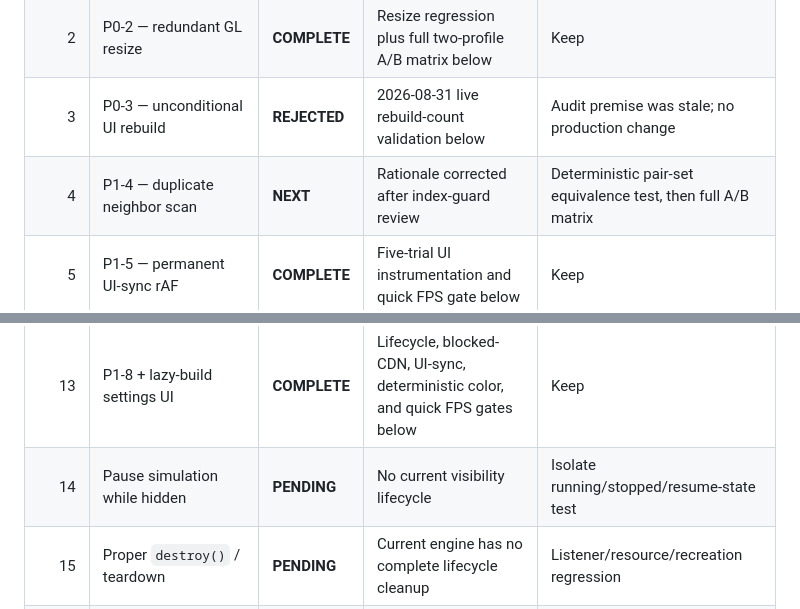
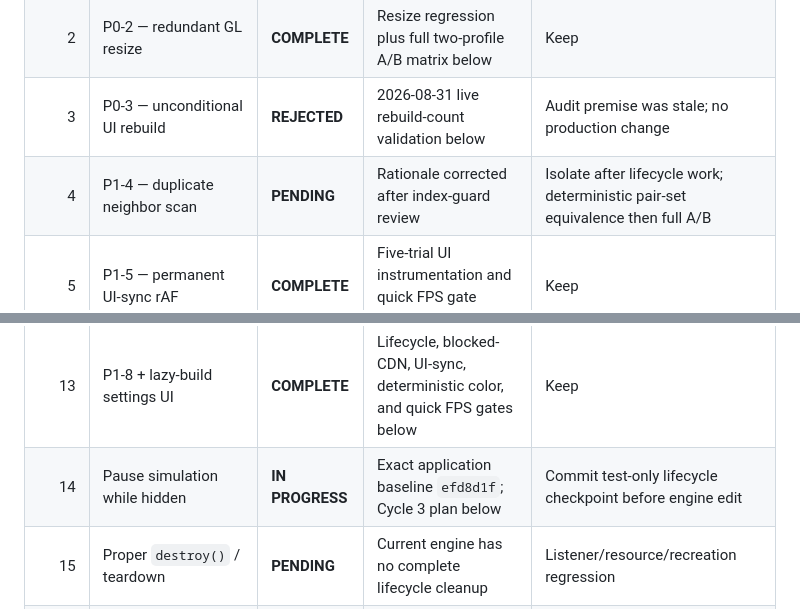
Before and after one commit to HamzaETTH/HamzaETTH.github.io, a Markdown page: OPTIMIZATION.md, 2 parts joined by grey strips. GitHub-like rendering.

Commit message:
docs: plan hidden simulation cycle

```diff
--- a/OPTIMIZATION.md
+++ b/OPTIMIZATION.md
@@ -13,7 +13,7 @@ This file is the permanent optimization record. Every optimization must be isola
 | 1 | P0-1 — pair-loop allocations | **COMPLETE** | Full two-profile A/B matrix below | Keep |
 | 2 | P0-2 — redundant GL resize | **COMPLETE** | Resize regression plus full two-profile A/B matrix below | Keep |
 | 3 | P0-3 — unconditional UI rebuild | **REJECTED** | 2026-08-31 live rebuild-count validation below | Audit premise was stale; no production change |
-| 4 | P1-4 — duplicate neighbor scan | **NEXT** | Rationale corrected after index-guard review | Deterministic pair-set equivalence test, then full A/B matrix |
+| 4 | P1-4 — duplicate neighbor scan | **PENDING** | Rationale corrected after index-guard review | Isolate after lifecycle work; deterministic pair-set equivalence then full A/B |
 | 5 | P1-5 — permanent UI-sync rAF | **COMPLETE** | Five-trial UI instrumentation and quick FPS gate below | Keep |
 | 6 | P1-10 — per-particle color work | **COMPLETE** | Deterministic color-path test plus focused three-trial A/B matrix below | Keep |
 | 7 | P2-1 — repeated pair thresholds | **REJECTED** | Deterministic win, but focused FPS gate confirmed a regression | Production change removed |
@@ -23,7 +23,7 @@ This file is the permanent optimization record. Every optimization must be isola
 | 11 | P1-9 — dead startup loads/code | **COMPLETE** | Three accepted subchanges and two documented benchmark rejections below | Keep accepted tree `5f52b88` |
 | 12 | P1-7 — deferred classic scripts | **COMPLETE** | Deterministic ready-state/lifecycle and quick FPS gates below | Keep |
 | 13 | P1-8 + lazy-build settings UI | **COMPLETE** | Lifecycle, blocked-CDN, UI-sync, deterministic color, and quick FPS gates below | Keep |
-| 14 | Pause simulation while hidden | **PENDING** | No current visibility lifecycle | Isolate running/stopped/resume-state test |
+| 14 | Pause simulation while hidden | **IN PROGRESS** | Exact application baseline `efd8d1f`; Cycle 3 plan below | Commit test-only lifecycle checkpoint before engine edit |
 | 15 | Proper `destroy()` / teardown | **PENDING** | Current engine has no complete lifecycle cleanup | Listener/resource/recreation regression |
 | 16 | Configuration cleanup | **PENDING** | Shipped string types and duplicated maps require equivalence fixture | Preserve exact runtime option values/types |
 | 17 | Full SoA/index architecture | **DEFERRED** | Start only after the requested cumulative milestone | Re-profile and write a staged plan |
```
Also changed, not shown: docs/plans/2026-09-01-hidden-simulation-pause.md (added, +24 -0 lines).
